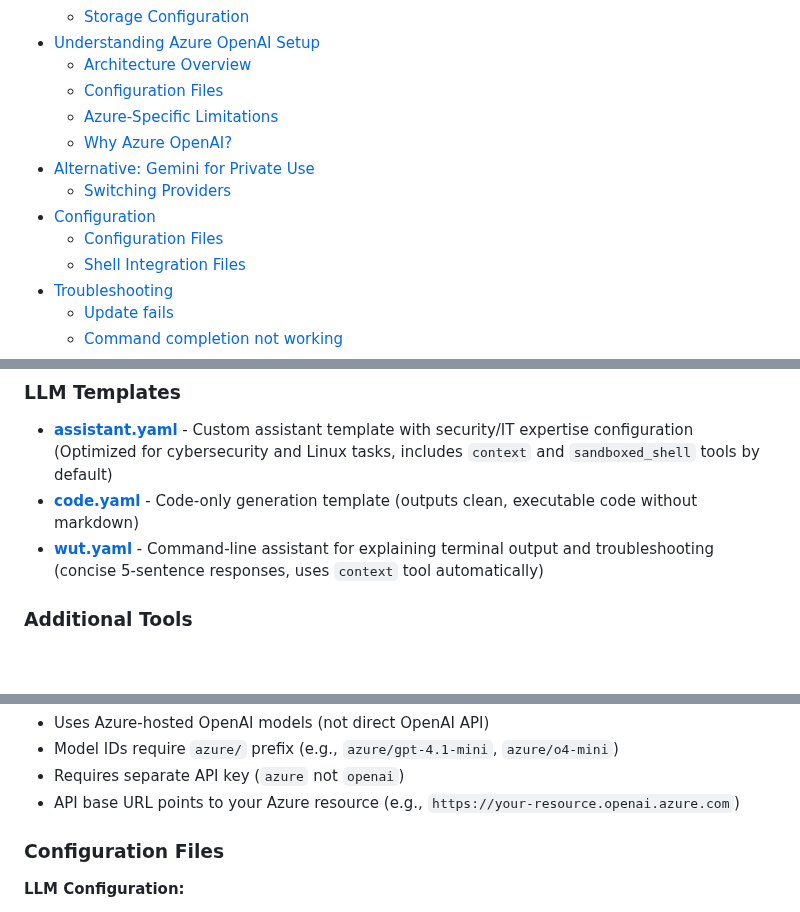
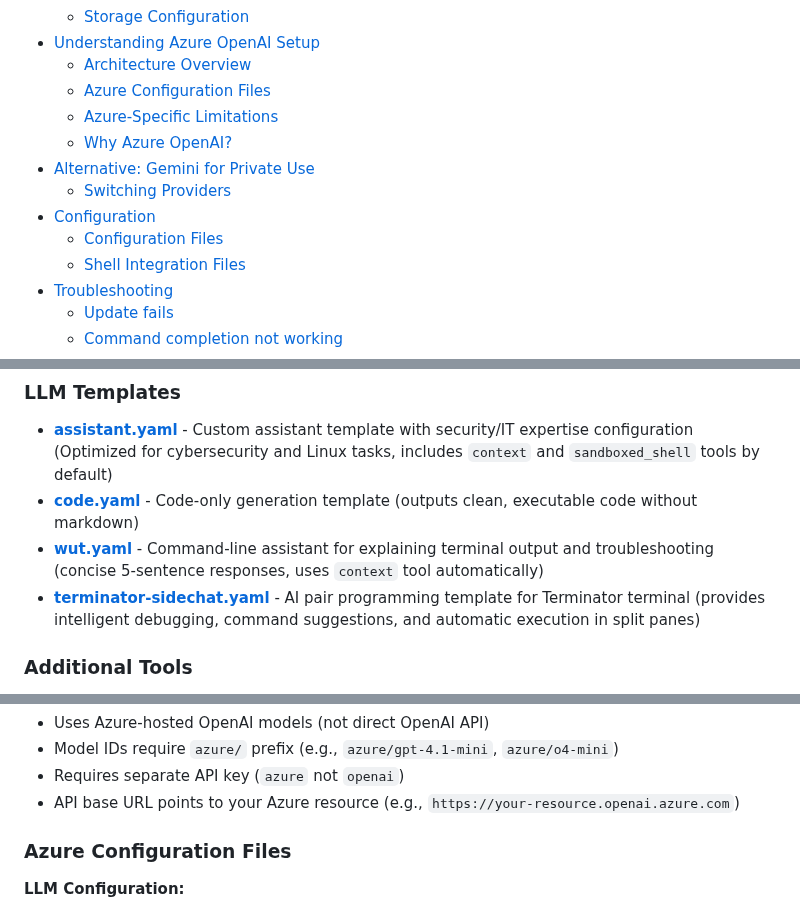
Before and after one commit to c0ffee0wl/llm-linux-setup, a Markdown page: README.md, 3 parts joined by grey strips. Rendered like a GitHub page; blank space fills up the shorter version.

Commit message:
feat: add terminator-sidechat LLM template
- Updates Claude Code documentation links.
- Clarifies "Configuration Files" headings in README.

```diff
--- a/README.md
+++ b/README.md
@@ -56,7 +56,7 @@ Automated installation script for [Simon Willison's llm CLI tool](https://github
   - [Storage Configuration](#storage-configuration)
 - [Understanding Azure OpenAI Setup](#understanding-azure-openai-setup)
   - [Architecture Overview](#architecture-overview)
-  - [Configuration Files](#configuration-files)
+  - [Azure Configuration Files](#azure-configuration-files)
   - [Azure-Specific Limitations](#azure-specific-limitations)
   - [Why Azure OpenAI?](#why-azure-openai)
 - [Alternative: Gemini for Private Use](#alternative-gemini-for-private-use)
@@ -343,6 +343,7 @@ routed-claude                    # Launch Claude Code through router (alias for
 - **[assistant.yaml](llm-template/assistant.yaml)** - Custom assistant template with security/IT expertise configuration (Optimized for cybersecurity and Linux tasks, includes `context` and `sandboxed_shell` tools by default)
 - **[code.yaml](llm-template/code.yaml)** - Code-only generation template (outputs clean, executable code without markdown)
 - **[wut.yaml](llm-template/wut.yaml)** - Command-line assistant for explaining terminal output and troubleshooting (concise 5-sentence responses, uses `context` tool automatically)
+- **[terminator-sidechat.yaml](llm-template/terminator-sidechat.yaml)** - AI pair programming template for Terminator terminal (provides intelligent debugging, command suggestions, and automatic execution in split panes)
 
 ### Additional Tools
 
@@ -2312,7 +2313,7 @@ If you choose **Azure OpenAI** (default choice for enterprise/workplace use), th
 - Requires separate API key (`azure` not `openai`)
 - API base URL points to your Azure resource (e.g., `https://your-resource.openai.azure.com`)
 
-### Configuration Files
+### Azure Configuration Files
 
 **LLM Configuration:**
 
```
Also changed, not shown: other parts of README.md (+3 -3 lines).
